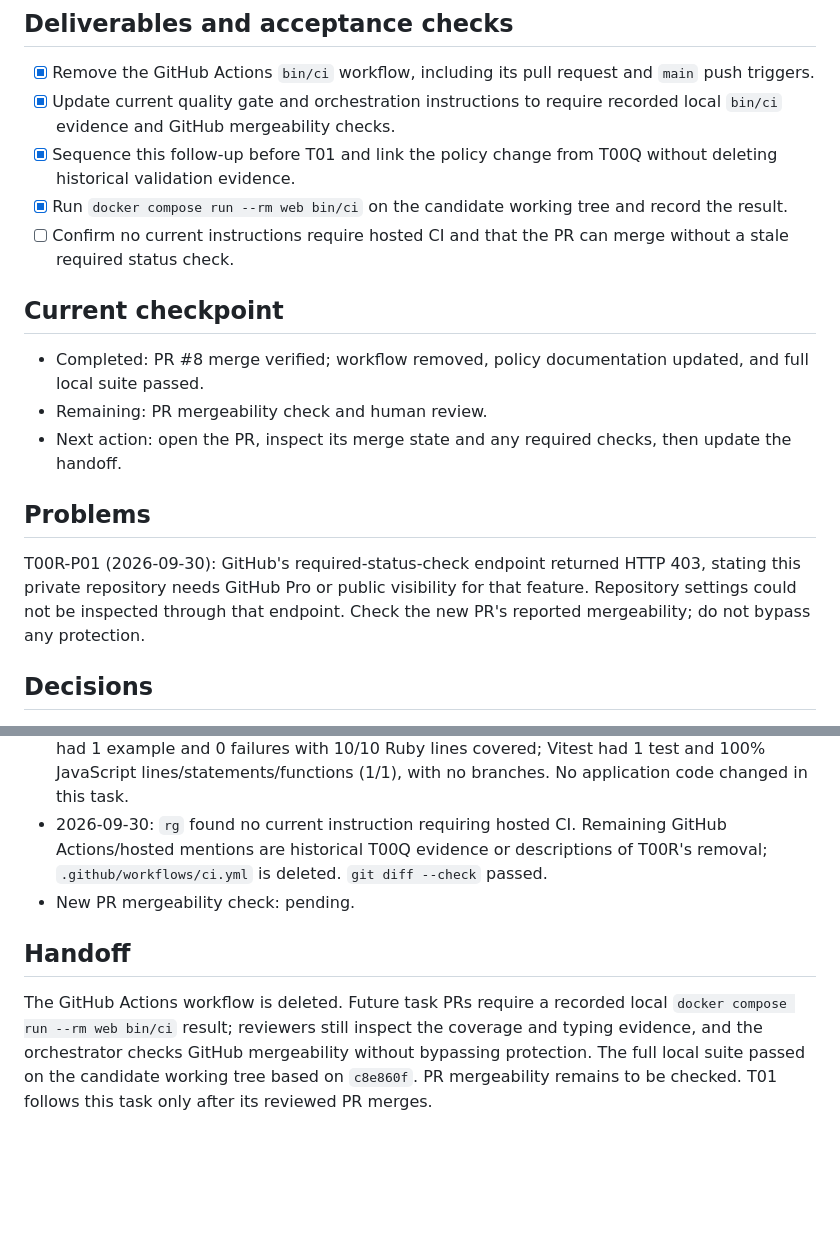
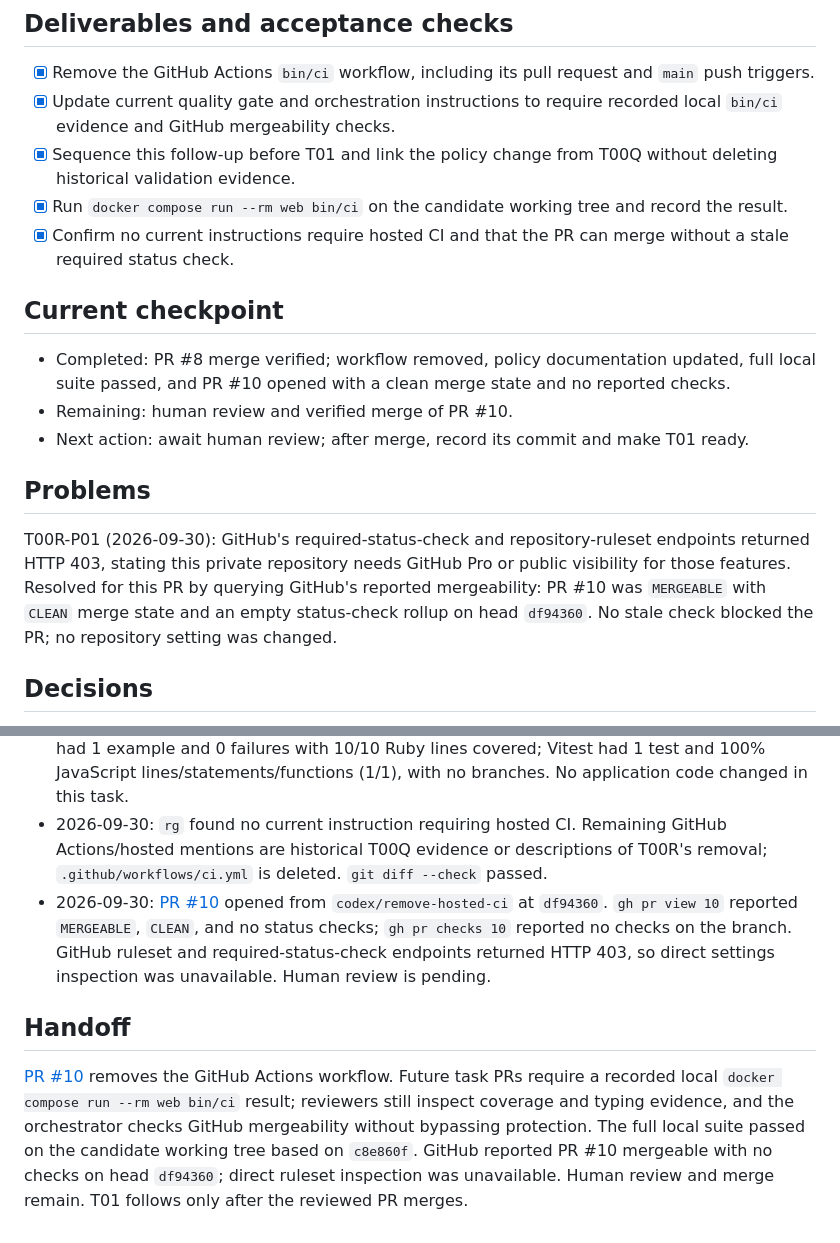
Before and after one commit to dccunha/CatalogConsolidation, a Markdown page: docs/tasks/00r-remove-hosted-ci.md, 2 parts joined by grey strips. GitHub-like rendering; blank space fills up the shorter version.

```diff
--- a/docs/tasks/00r-remove-hosted-ci.md
+++ b/docs/tasks/00r-remove-hosted-ci.md
@@ -18,17 +18,17 @@ Require the full Docker `bin/ci` suite locally before review and merge without r
 - [x] Update current quality gate and orchestration instructions to require recorded local `bin/ci` evidence and GitHub mergeability checks.
 - [x] Sequence this follow-up before T01 and link the policy change from T00Q without deleting historical validation evidence.
 - [x] Run `docker compose run --rm web bin/ci` on the candidate working tree and record the result.
-- [ ] Confirm no current instructions require hosted CI and that the PR can merge without a stale required status check.
+- [x] Confirm no current instructions require hosted CI and that the PR can merge without a stale required status check.
 
 ## Current checkpoint
 
-- Completed: PR #8 merge verified; workflow removed, policy documentation updated, and full local suite passed.
-- Remaining: PR mergeability check and human review.
-- Next action: open the PR, inspect its merge state and any required checks, then update the handoff.
+- Completed: PR #8 merge verified; workflow removed, policy documentation updated, full local suite passed, and PR #10 opened with a clean merge state and no reported checks.
+- Remaining: human review and verified merge of PR #10.
+- Next action: await human review; after merge, record its commit and make T01 ready.
 
 ## Problems
 
-T00R-P01 (2026-09-30): GitHub's required-status-check endpoint returned HTTP 403, stating this private repository needs GitHub Pro or public visibility for that feature. Repository settings could not be inspected through that endpoint. Check the new PR's reported mergeability; do not bypass any protection.
+T00R-P01 (2026-09-30): GitHub's required-status-check and repository-ruleset endpoints returned HTTP 403, stating this private repository needs GitHub Pro or public visibility for those features. Resolved for this PR by querying GitHub's reported mergeability: PR #10 was `MERGEABLE` with `CLEAN` merge state and an empty status-check rollup on head `df94360`. No stale check blocked the PR; no repository setting was changed.
 
 ## Decisions
 
@@ -39,8 +39,8 @@ T00R-P01 (2026-09-30): GitHub's required-status-check endpoint returned HTTP 403
 - 2026-09-30: `gh pr view 8 --json state,mergedAt,mergeCommit,url` confirmed PR #8 merged at `8b9f07a` on 2026-09-30T03:38:19Z.
 - 2026-09-30, candidate working tree based on `c8e860f`: `docker compose run --rm web bin/ci` passed in 33.57 seconds. RuboCop, ERB Lint, ESLint, Sorbet, concept sigils, gem/Rails RBI freshness, three security checks, database preparation/consistency, and seeds passed; RSpec had 1 example and 0 failures with 10/10 Ruby lines covered; Vitest had 1 test and 100% JavaScript lines/statements/functions (1/1), with no branches. No application code changed in this task.
 - 2026-09-30: `rg` found no current instruction requiring hosted CI. Remaining GitHub Actions/hosted mentions are historical T00Q evidence or descriptions of T00R's removal; `.github/workflows/ci.yml` is deleted. `git diff --check` passed.
-- New PR mergeability check: pending.
+- 2026-09-30: [PR #10](https://github.com/dccunha/CatalogConsolidation/pull/10) opened from `codex/remove-hosted-ci` at `df94360`. `gh pr view 10` reported `MERGEABLE`, `CLEAN`, and no status checks; `gh pr checks 10` reported no checks on the branch. GitHub ruleset and required-status-check endpoints returned HTTP 403, so direct settings inspection was unavailable. Human review is pending.
 
 ## Handoff
 
-The GitHub Actions workflow is deleted. Future task PRs require a recorded local `docker compose run --rm web bin/ci` result; reviewers still inspect the coverage and typing evidence, and the orchestrator checks GitHub mergeability without bypassing protection. The full local suite passed on the candidate working tree based on `c8e860f`. PR mergeability remains to be checked. T01 follows this task only after its reviewed PR merges.
+[PR #10](https://github.com/dccunha/CatalogConsolidation/pull/10) removes the GitHub Actions workflow. Future task PRs require a recorded local `docker compose run --rm web bin/ci` result; reviewers still inspect coverage and typing evidence, and the orchestrator checks GitHub mergeability without bypassing protection. The full local suite passed on the candidate working tree based on `c8e860f`. GitHub reported PR #10 mergeable with no checks on head `df94360`; direct ruleset inspection was unavailable. Human review and merge remain. T01 follows only after the reviewed PR merges.
```
Also changed, not shown: docs/tasks/README.md (+3 -3 lines).
